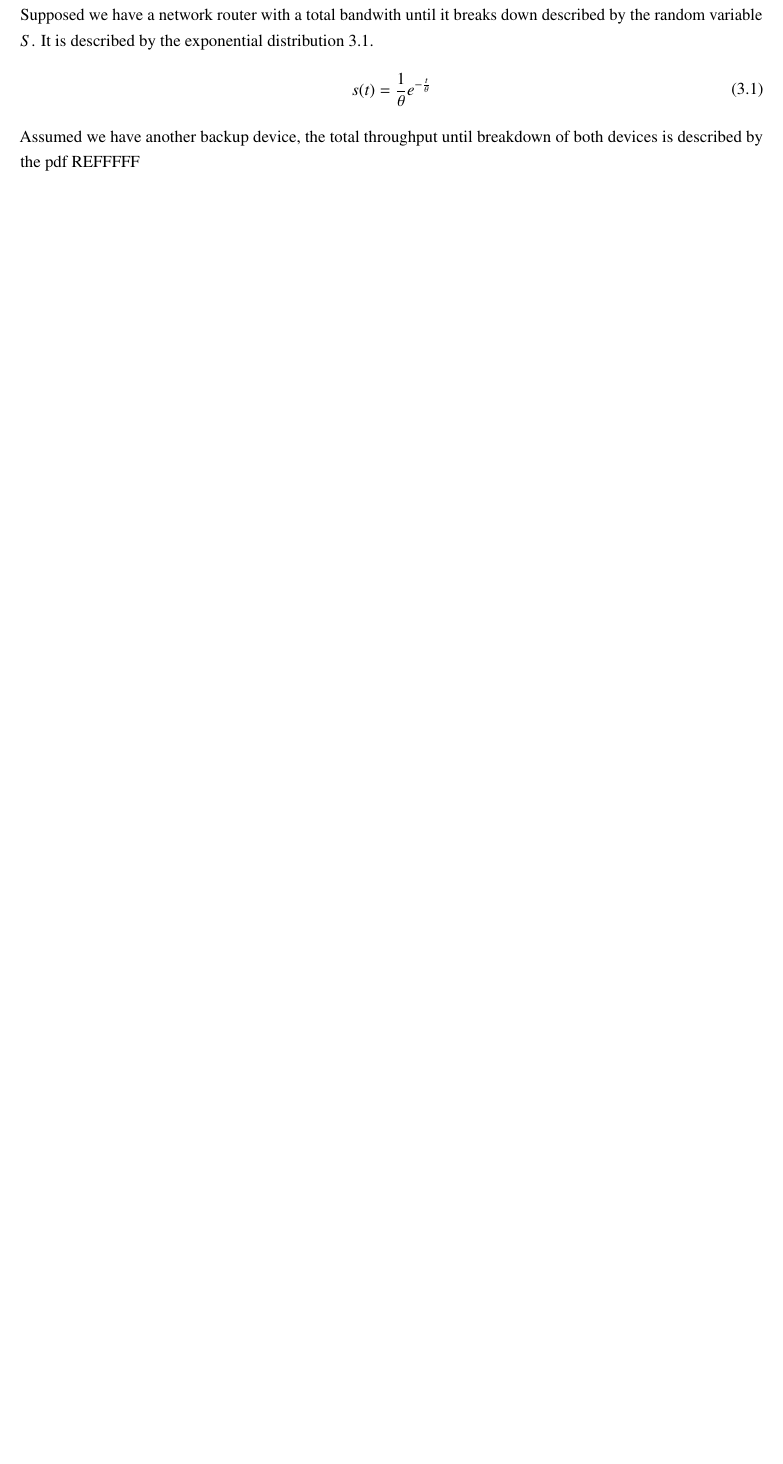
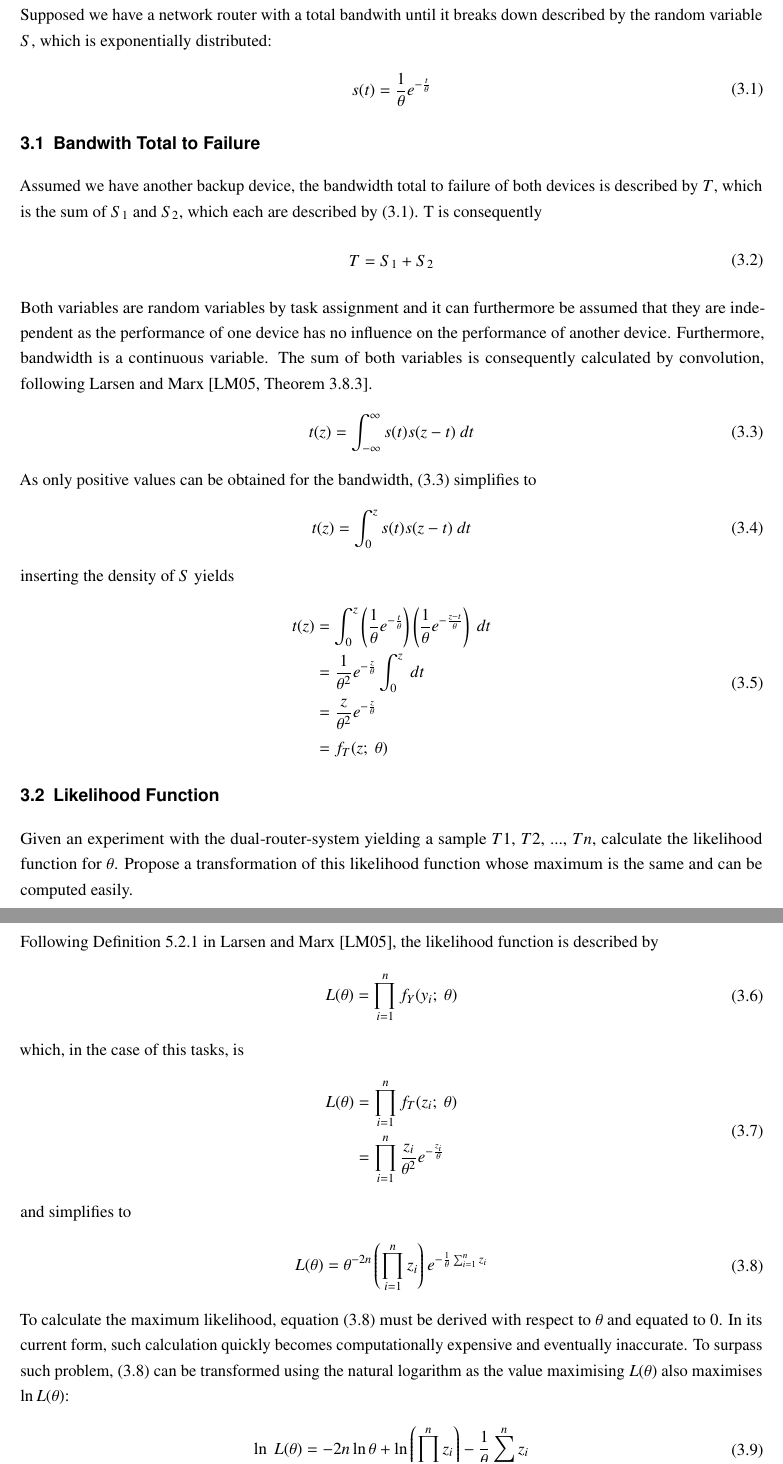
Before and after one commit to Paul1911/Advanced-Statistics, a LaTeX thesis (00-Main.tex, which reads 020-Body.tex): part of page 24 of 33 before the commit and two parts of pages 24 and 25 of 35 after it, the two joined at a grey line, cut so that both start at the same text, the shorter picture padded with empty space. Compiled offline with pdfLaTeX.

Commit message:
3 completed

```diff
--- a/020-Body.tex
+++ b/020-Body.tex
@@ -738,13 +738,82 @@ Var(X) = Var(Y) = \frac{1}{24}- \left(\frac{1}{4\pi}\right)^2 = \frac{2\pi ^2-3}
 
 \chapter{Workbook Assignment 3: A Simple Parameter Estimation}
 
-Supposed we have a network router with a total bandwith until it breaks down described by the random variable $S$. It is described by the exponential distribution \ref{eq:exphardwarefailure}.
+Supposed we have a network router with a total bandwith until it breaks down described by the random variable $S$, which is exponentially distributed:
 \begin{equation}
 \begin{split}
-s(t) = \frac{1}{\theta} e^{-\frac{t}{\theta}}
+%s(t) = f_S(t) =  \frac{1}{\theta} e^{-\frac{t}{\theta}}
+s(t) =  \frac{1}{\theta} e^{-\frac{t}{\theta}}
 \end{split}
 \label{eq:exphardwarefailure}
 \end{equation}
-Assumed we have another backup device, the total throughput until breakdown of both devices is described by the pdf REFFFFF
 
+\section{Bandwith Total to Failure}
+Assumed we have another backup device, the bandwidth total to failure of both devices is described by $T$, which is the sum of $S_1$ and $S_2$, which each are described by \eqref{eq:exphardwarefailure}. T is consequently
+\begin{equation}
+\begin{split}
+T = S_1 + S_2
+\end{split}
+\label{eq:T}
+\end{equation}
+Both variables are random variables by task assignment and it can furthermore be assumed that they are independent as the performance of one device has no influence on the performance of another device. Furthermore, bandwidth is a continuous variable. The sum of both variables is consequently calculated by convolution, following Larsen and Marx \cite[Theorem~3.8.3]{larsen2005introduction}.
+\begin{equation}
+\begin{split}
+t(z) = \int_{-\infty}^\infty s(t)s(z-t)~dt
+\end{split}
+\label{eq:tz1}
+\end{equation}
+As only positive values can be obtained for the bandwidth, \eqref{eq:tz1} simplifies to
+\begin{equation}
+\begin{split}
+t(z) = \int_{0}^zs(t)s(z-t)~dt
+\end{split}
+\label{eq:tz2}
+\end{equation}
+inserting the density of $S$ yields
+\begin{equation}
+\begin{split}
+t(z)
+&= \int_{0}^z \left(\frac{1}{\theta} e^{-\frac{t}{\theta}}\right)
+\left(\frac{1}{\theta} e^{-\frac{z-t}{\theta}}\right)~dt\\
+&= \frac{1}{\theta^2} e^{-\frac{z}{\theta}}\int_{0}^z~dt\\
+&= \frac{z}{\theta^2} e^{-\frac{z}{\theta}}\\
+&= f_T(z;~\theta)
+\end{split}
+\label{eq:tz3}
+\end{equation}
 
+\section{Likelihood Function}
+Given an experiment with the dual-router-system yielding a sample $T1$, $T2$, ..., $Tn$, calculate the likelihood function for $\theta$. Propose a transformation of this likelihood function whose maximum is the same and can be computed easily.
+
+Following Definition 5.2.1 in Larsen and Marx \cite{larsen2005introduction}, the likelihood function is described by
+\begin{equation}
+\begin{split}
+L(\theta) = \prod_{i=1}^n f_Y(y_i;~\theta)
+\end{split}
+\label{eq:LikelyhoodFunctionDefinition}
+\end{equation}
+which, in the case of this tasks, is
+\begin{equation}
+\begin{split}
+L(\theta)
+&= \prod_{i=1}^n f_T(z_i;~\theta)\\
+&= \prod_{i=1}^n \frac{z_i}{\theta^2} e^{-\frac{z_i}{\theta}}\\
+\end{split}
+\label{eq:LikelyhoodFunction2}
+\end{equation}
+and simplifies to
+\begin{equation}
+\begin{split}
+L(\theta)
+&= \theta^{-2n}\left(\prod_{i=1}^n z_i\right)e^{-\frac{1}{\theta}\sum_{i=1}^n z_i}
+\end{split}
+\label{eq:LikelyhoodFunction3}
+\end{equation}
+To calculate the maximum likelihood, equation \eqref{eq:LikelyhoodFunction3} must be derived with respect to $\theta$ and equated to $0$. In its current form, such calculation quickly becomes computationally expensive and eventually inaccurate. To surpass such problem, \eqref{eq:LikelyhoodFunction3} can be transformed using the natural logarithm as the value maximising $L(\theta)$ also maximises $\ln L(\theta)$:
+\begin{equation}
+\begin{split}
+\ln~L(\theta)
+&= -2n\ln\theta + \ln\left(\prod_{i=1}^n z_i\right)-\frac{1}{\theta}\sum_{i=1}^n z_i
+\end{split}
+\label{eq:LikelyhoodFunction4}
+\end{equation}
@@ -750,0 +858,2 @@ Assumed we have another backup device, the total throughput until breakdown of b
+\label{eq:expvalue3}
+\end{equation}
```
Also changed, not shown: 020-Body.tex (107 more changed lines).
